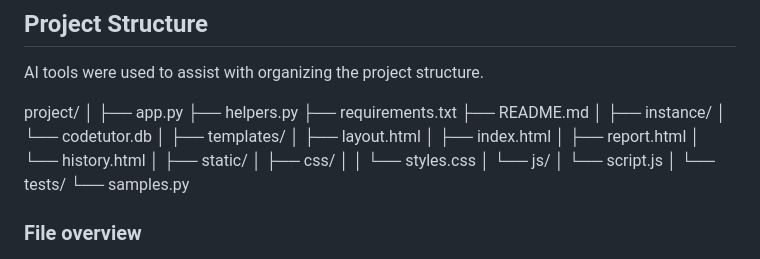
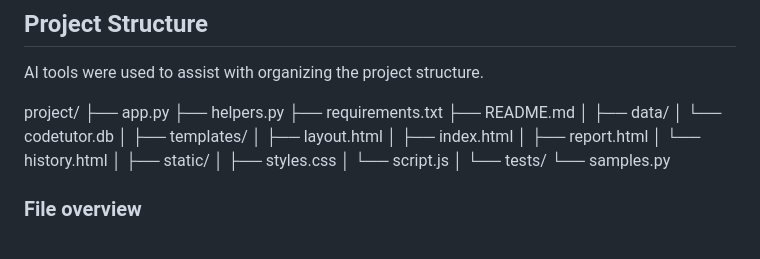
Before and after one commit to mildovec01/FinalProject, a Markdown page: README.md, the part around the change. GitHub-like rendering.

```diff
--- a/README.md
+++ b/README.md
@@ -59,13 +59,12 @@ SQLite was chosen because it is lightweight, requires no external server, and is
 AI tools were used to assist with organizing the project structure.
 
 project/
-│
 ├── app.py
 ├── helpers.py
 ├── requirements.txt
 ├── README.md
 │
-├── instance/
+├── data/
 │   └── codetutor.db
 │
 ├── templates/
@@ -75,10 +74,8 @@ project/
 │   └── history.html
 │
 ├── static/
-│   ├── css/
-│   │   └── styles.css
-│   └── js/
-│       └── script.js
+│   ├── styles.css
+│   └── script.js
 │
 └── tests/
     └── samples.py
```
